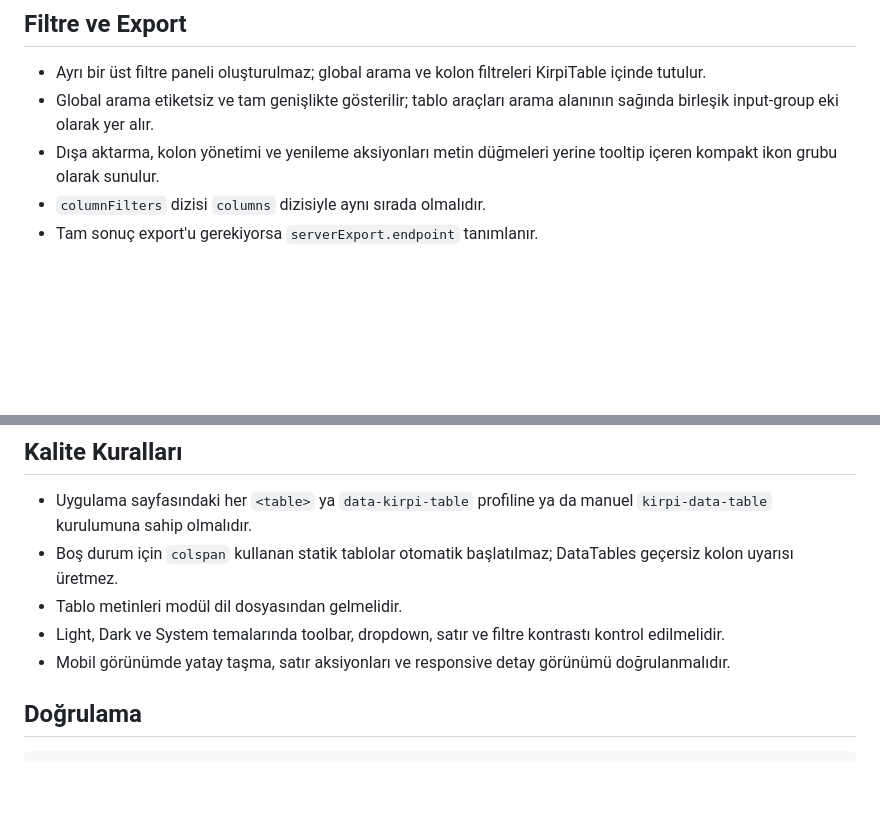
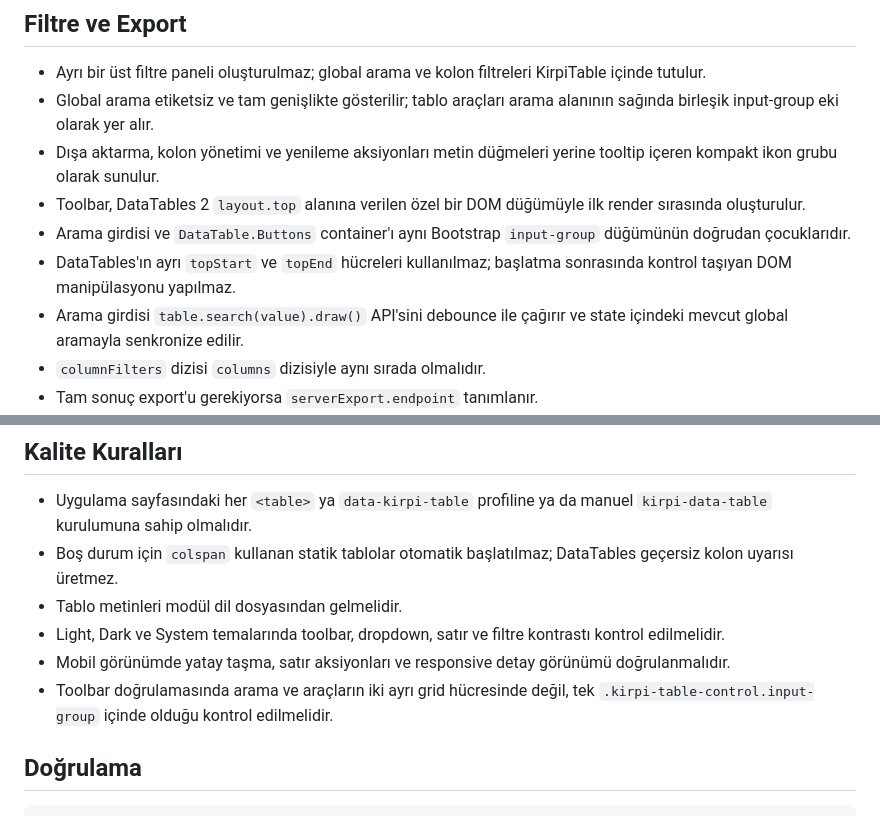
Before and after one commit to turkarge/kirpicore, a Markdown page: docs/KIRPI_TABLE.md, 2 parts joined by grey strips. Rendered like a GitHub page; blank space fills up the shorter version.

Commit message:
docs(core): define KirpiTable toolbar contract

```diff
--- a/docs/KIRPI_TABLE.md
+++ b/docs/KIRPI_TABLE.md
@@ -89,6 +89,10 @@ SQL kolonları yalnız sabit bir `$columnMap` üzerinden sıralanır. İstemcide
 - Ayrı bir üst filtre paneli oluşturulmaz; global arama ve kolon filtreleri KirpiTable içinde tutulur.
 - Global arama etiketsiz ve tam genişlikte gösterilir; tablo araçları arama alanının sağında birleşik input-group eki olarak yer alır.
 - Dışa aktarma, kolon yönetimi ve yenileme aksiyonları metin düğmeleri yerine tooltip içeren kompakt ikon grubu olarak sunulur.
+- Toolbar, DataTables 2 `layout.top` alanına verilen özel bir DOM düğümüyle ilk render sırasında oluşturulur.
+- Arama girdisi ve `DataTable.Buttons` container'ı aynı Bootstrap `input-group` düğümünün doğrudan çocuklarıdır.
+- DataTables'ın ayrı `topStart` ve `topEnd` hücreleri kullanılmaz; başlatma sonrasında kontrol taşıyan DOM manipülasyonu yapılmaz.
+- Arama girdisi `table.search(value).draw()` API'sini debounce ile çağırır ve state içindeki mevcut global aramayla senkronize edilir.
 - `columnFilters` dizisi `columns` dizisiyle aynı sırada olmalıdır.
 - Tam sonuç export'u gerekiyorsa `serverExport.endpoint` tanımlanır.
 - Export endpoint'i global arama ve kolon filtreleriyle aynı parametreleri kabul eder.
@@ -111,6 +115,7 @@ SQL kolonları yalnız sabit bir `$columnMap` üzerinden sıralanır. İstemcide
 - Tablo metinleri modül dil dosyasından gelmelidir.
 - Light, Dark ve System temalarında toolbar, dropdown, satır ve filtre kontrastı kontrol edilmelidir.
 - Mobil görünümde yatay taşma, satır aksiyonları ve responsive detay görünümü doğrulanmalıdır.
+- Toolbar doğrulamasında arama ve araçların iki ayrı grid hücresinde değil, tek `.kirpi-table-control.input-group` içinde olduğu kontrol edilmelidir.
 
 ## Doğrulama
 
```
Also changed, not shown: docs/MODULE_MANIFEST.md (+1 -0 lines).
